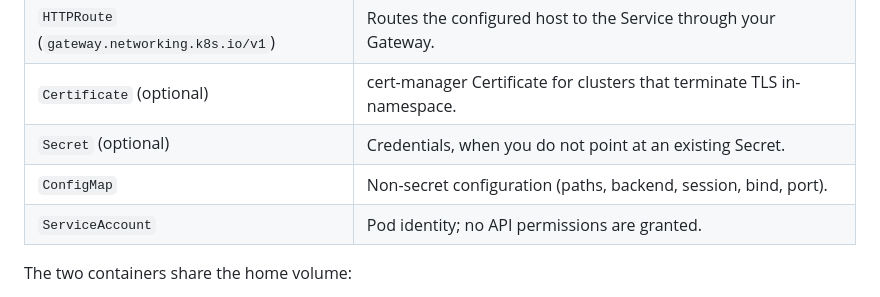
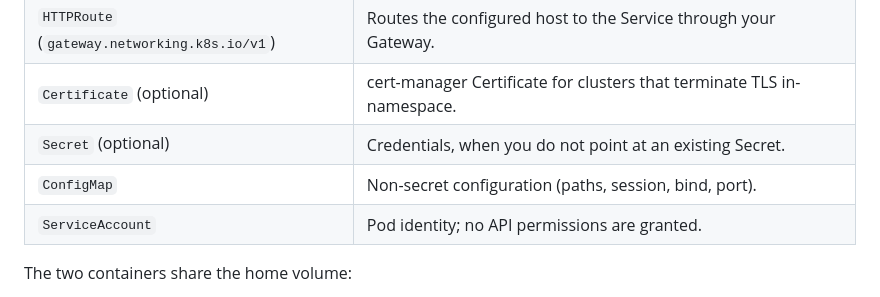
Before and after one commit to shimpa1/walkie-talkie, a Markdown page: docs/deploy-kubernetes.md, the part around the change. Drawn GitHub-style.

Commit message:
no-mistakes(document): Remove stale backend reference from Kubernetes ConfigMap docs

```diff
--- a/docs/deploy-kubernetes.md
+++ b/docs/deploy-kubernetes.md
@@ -40,7 +40,7 @@ path when you want a single VM.
 | `HTTPRoute` (`gateway.networking.k8s.io/v1`) | Routes the configured host to the Service through your Gateway. |
 | `Certificate` (optional) | cert-manager Certificate for clusters that terminate TLS in-namespace. |
 | `Secret` (optional) | Credentials, when you do not point at an existing Secret. |
-| `ConfigMap` | Non-secret configuration (paths, backend, session, bind, port). |
+| `ConfigMap` | Non-secret configuration (paths, session, bind, port). |
 | `ServiceAccount` | Pod identity; no API permissions are granted. |
 
 The two containers share the home volume:
```
